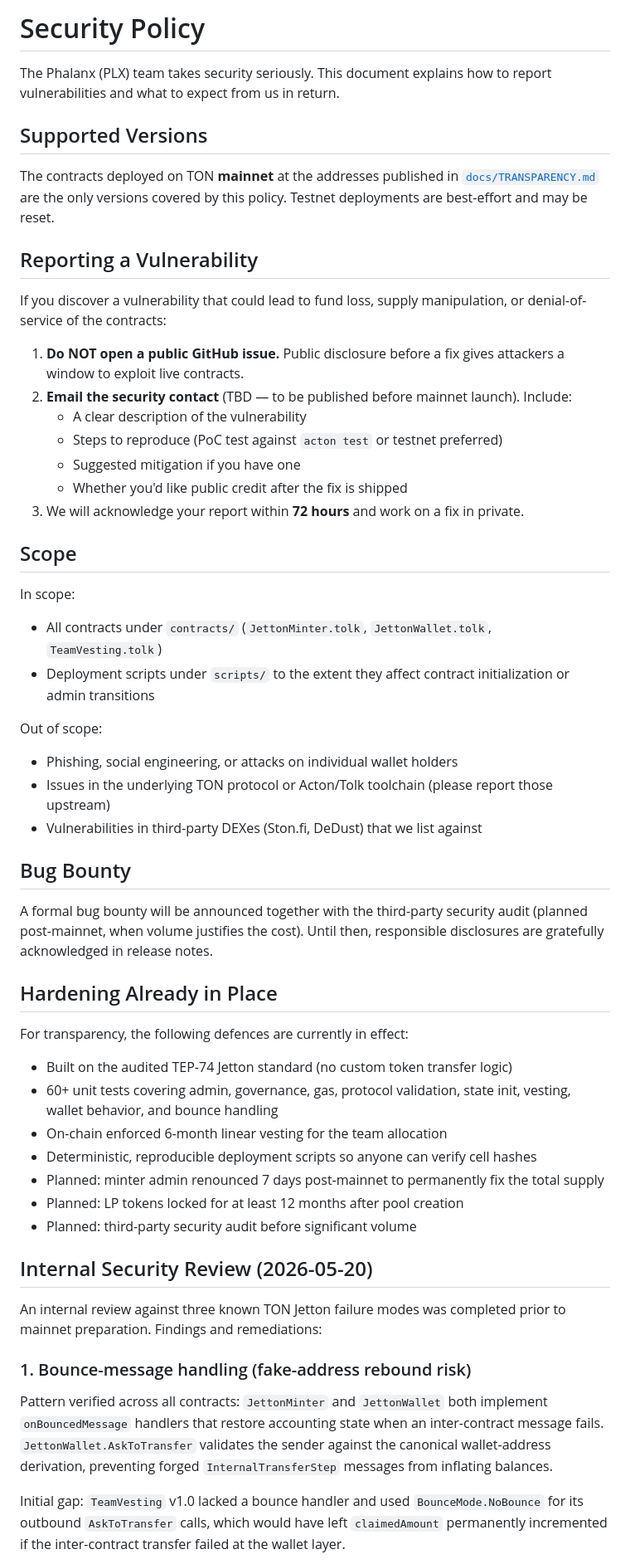
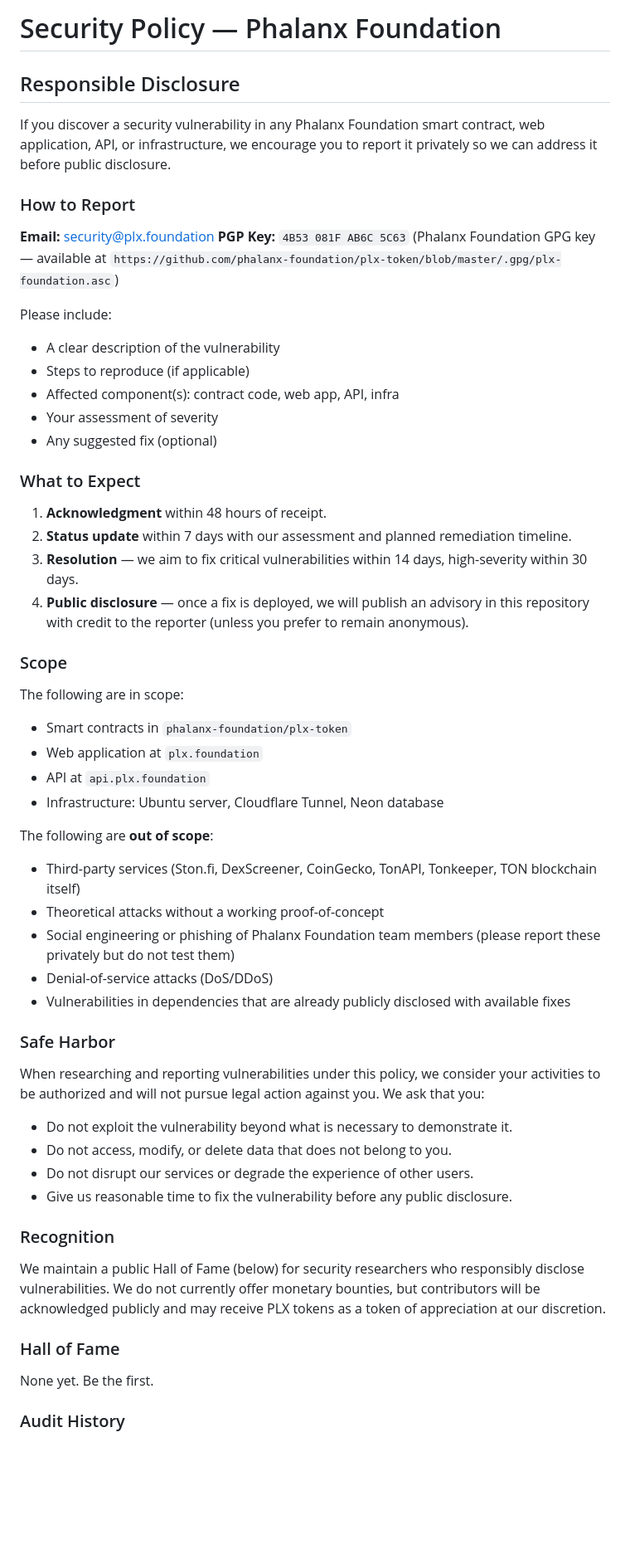
Before and after one commit to phalanx-foundation/plx-token, a Markdown page: SECURITY.md, the part around one of its changes. Shown at 83% size. Rendered like a GitHub page; blank space fills up the shorter version.

```diff
--- a/SECURITY.md
+++ b/SECURITY.md
@@ -1,82 +1,62 @@
-# Security Policy
+# Security Policy — Phalanx Foundation
 
-The Phalanx (PLX) team takes security seriously. This document explains how to
-report vulnerabilities and what to expect from us in return.
+## Responsible Disclosure
 
-## Supported Versions
+If you discover a security vulnerability in any Phalanx Foundation smart contract, web application, API, or infrastructure, we encourage you to report it privately so we can address it before public disclosure.
 
-The contracts deployed on TON **mainnet** at the addresses published in
-[`docs/TRANSPARENCY.md`](docs/TRANSPARENCY.md) are the only versions covered
-by this policy. Testnet deployments are best-effort and may be reset.
+### How to Report
 
-## Reporting a Vulnerability
+**Email:** security@plx.foundation
+**PGP Key:** `4B53 081F AB6C 5C63` (Phalanx Foundation GPG key — available at `https://github.com/phalanx-foundation/plx-token/blob/master/.gpg/plx-foundation.asc`)
 
-If you discover a vulnerability that could lead to fund loss, supply
-manipulation, or denial-of-service of the contracts:
+Please include:
 
-1. **Do NOT open a public GitHub issue.** Public disclosure before a fix gives
-   attackers a window to exploit live contracts.
-2. **Email the security contact** (TBD — to be published before mainnet
-   launch). Include:
-   - A clear description of the vulnerability
-   - Steps to reproduce (PoC test against `acton test` or testnet preferred)
-   - Suggested mitigation if you have one
-   - Whether you'd like public credit after the fix is shipped
-3. We will acknowledge your report within **72 hours** and work on a fix in
-   private.
+- A clear description of the vulnerability
+- Steps to reproduce (if applicable)
+- Affected component(s): contract code, web app, API, infra
+- Your assessment of severity
+- Any suggested fix (optional)
 
-## Scope
+### What to Expect
 
-In scope:
+1. **Acknowledgment** within 48 hours of receipt.
+2. **Status update** within 7 days with our assessment and planned remediation timeline.
+3. **Resolution** — we aim to fix critical vulnerabilities within 14 days, high-severity within 30 days.
+4. **Public disclosure** — once a fix is deployed, we will publish an advisory in this repository with credit to the reporter (unless you prefer to remain anonymous).
 
-- All contracts under `contracts/` (`JettonMinter.tolk`, `JettonWallet.tolk`,
-  `TeamVesting.tolk`)
-- Deployment scripts under `scripts/` to the extent they affect contract
-  initialization or admin transitions
+### Scope
 
-Out of scope:
+The following are in scope:
 
-- Phishing, social engineering, or attacks on individual wallet holders
-- Issues in the underlying TON protocol or Acton/Tolk toolchain (please
-  report those upstream)
-- Vulnerabilities in third-party DEXes (Ston.fi, DeDust) that we list against
+- Smart contracts in `phalanx-foundation/plx-token`
+- Web application at `plx.foundation`
+- API at `api.plx.foundation`
+- Infrastructure: Ubuntu server, Cloudflare Tunnel, Neon database
 
-## Bug Bounty
+The following are **out of scope**:
 
-A formal bug bounty will be announced together with the third-party security
-audit (planned post-mainnet, when volume justifies the cost). Until then,
-responsible disclosures are gratefully acknowledged in release notes.
+- Third-party services (Ston.fi, DexScreener, CoinGecko, TonAPI, Tonkeeper, TON blockchain itself)
+- Theoretical attacks without a working proof-of-concept
+- Social engineering or phishing of Phalanx Foundation team members (please report these privately but do not test them)
+- Denial-of-service attacks (DoS/DDoS)
+- Vulnerabilities in dependencies that are already publicly disclosed with available fixes
 
-## Hardening Already in Place
+### Safe Harbor
 
-For transparency, the following defences are currently in effect:
+When researching and reporting vulnerabilities under this policy, we consider your activities to be authorized and will not pursue legal action against you. We ask that you:
 
-- Built on the audited TEP-74 Jetton standard (no custom token transfer logic)
-- 60+ unit tests covering admin, governance, gas, protocol validation, state
-  init, vesting, wallet behavior, and bounce handling
-- On-chain enforced 6-month linear vesting for the team allocation
-- Deterministic, reproducible deployment scripts so anyone can verify cell
-  hashes
-- Planned: minter admin renounced 7 days post-mainnet to permanently fix the
-  total supply
-- Planned: LP tokens locked for at least 12 months after pool creation
-- Planned: third-party security audit before significant volume
+- Do not exploit the vulnerability beyond what is necessary to demonstrate it.
+- Do not access, modify, or delete data that does not belong to you.
+- Do not disrupt our services or degrade the experience of other users.
+- Give us reasonable time to fix the vulnerability before any public disclosure.
 
-## Internal Security Review (2026-05-20)
+### Recognition
 
-An internal review against three known TON Jetton failure modes was completed
-prior to mainnet preparation. Findings and remediations:
+We maintain a public Hall of Fame (below) for security researchers who responsibly disclose vulnerabilities. We do not currently offer monetary bounties, but contributors will be acknowledged publicly and may receive PLX tokens as a token of appreciation at our discretion.
 
-### 1. Bounce-message handling (fake-address rebound risk)
+### Hall of Fame
 
-Pattern verified across all contracts: `JettonMinter` and `JettonWallet` both
-implement `onBouncedMessage` handlers that restore accounting state when an
-inter-contract message fails. `JettonWallet.AskToTransfer` validates the sender
-against the canonical wallet-address derivation, preventing forged
-`InternalTransferStep` messages from inflating balances.
+None yet. Be the first.
 
-Initial gap: `TeamVesting` v1.0 lacked a bounce handler and used
-`BounceMode.NoBounce` for its outbound `AskToTransfer` calls, which would have
-left `claimedAmount` permanently incremented if the inter-contract transfer
-failed at the wallet layer.
+### Audit History
 
```
Also changed, not shown: other parts of SECURITY.md (+9 -112 lines), docs/TRANSPARENCY.md (+11 -5 lines).
